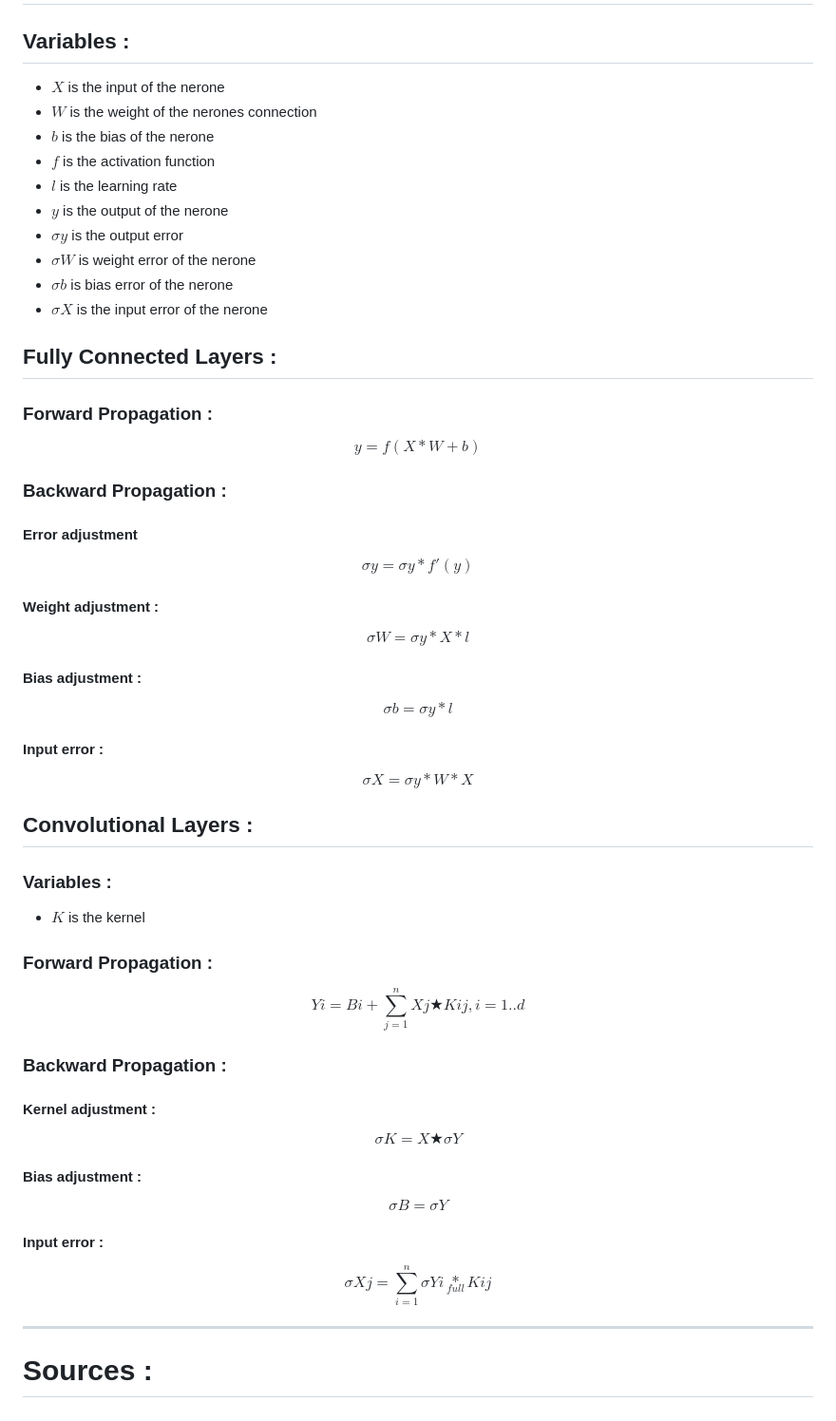
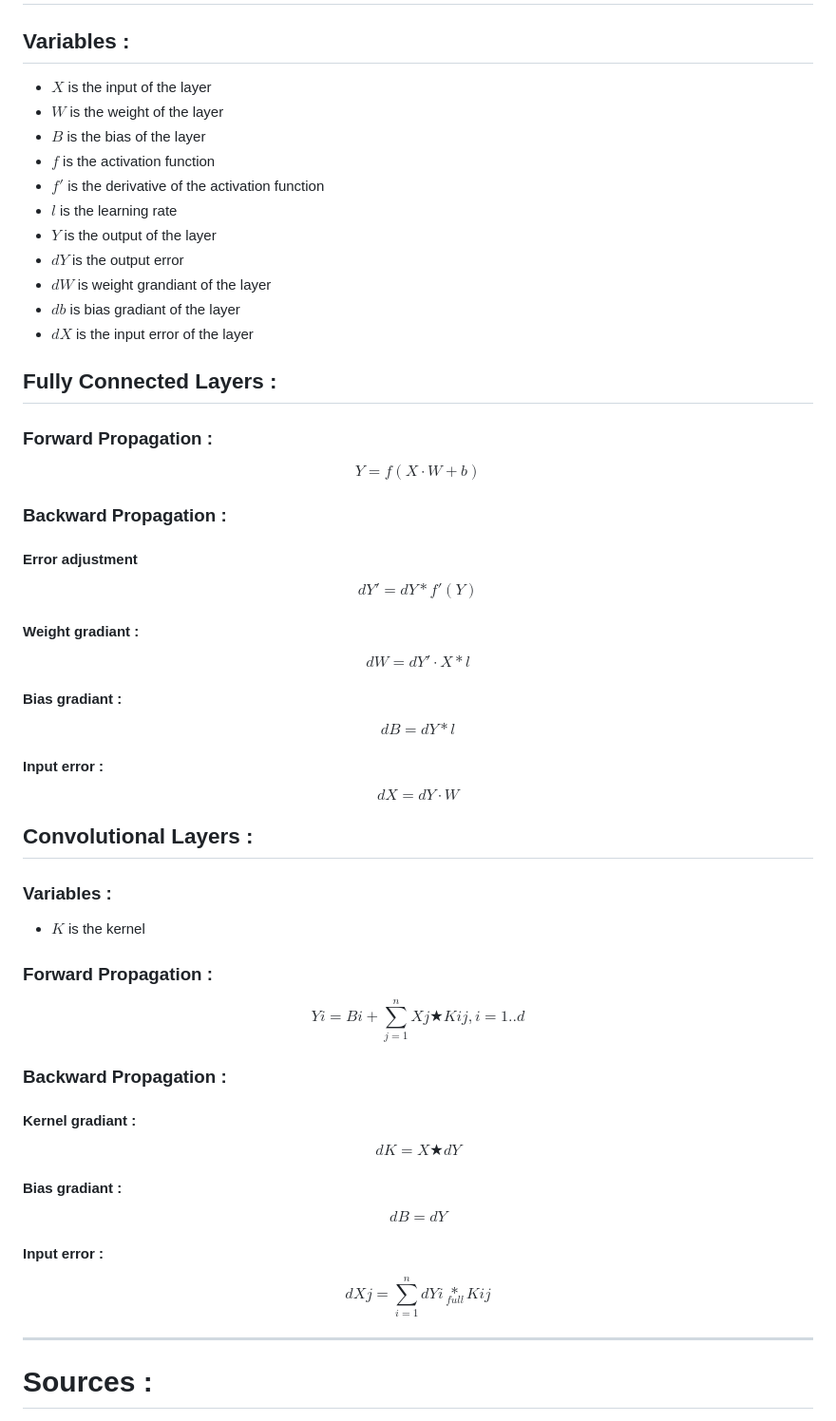
Before and after one commit to PolLamothe/Neural-Network-Scratch, a Markdown page: readme.md, the part around the change. Shown: that part at 95% size. Rendered like a GitHub page.

Commit message:
fixing math in the readme

```diff
--- a/readme.md
+++ b/readme.md
@@ -51,35 +51,36 @@ Here is the list of the file in this project and what are they used for :
 # Math
 
 ## Variables :
-- $X$ is the input of the nerone
-- $W$ is the weight of the nerones connection
-- $b$ is the bias of the nerone
+- $X$ is the input of the layer
+- $W$ is the weight of the layer
+- $B$ is the bias of the layer
 - $f$ is the activation function
+- $f'$ is the derivative of the activation function
 - $l$ is the learning rate
-- $y$ is the output of the nerone
-- $\sigma y$ is the output error
-- $\sigma W$ is weight error of the nerone
-- $\sigma b$ is bias error of the nerone
-- $\sigma X$ is the input error of the nerone
+- $Y$ is the output of the layer
+- $dY$ is the output error
+- $dW$ is weight grandiant of the layer
+- $db$ is bias gradiant of the layer
+- $dX$ is the input error of the layer
 
 ## Fully Connected Layers :
 
 ### Forward Propagation :
-$$y = f(X*W+b)$$
+$$Y = f(X⋅W+b)$$
 
 ### Backward Propagation :
 
 #### Error adjustment
-$$\sigma y = \sigma y * f'(y)$$
+$$dY' = dY * f'(Y)$$
 
-#### Weight adjustment :
-$$\sigma W = \sigma y * X * l$$
+#### Weight gradiant :
+$$dW = dY' ⋅ X * l$$
 
-#### Bias adjustment :
-$$\sigma b = \sigma y * l$$
+#### Bias gradiant :
+$$dB = dY * l$$
 
 #### Input error :
-$$\sigma X = \sigma y * W * X$$
+$$dX = dY ⋅ W$$
 
 ## Convolutional Layers :
 
@@ -93,14 +94,14 @@ $$ Yi = Bi + \sum_{j=1}^{n} Xj \bigstar Kij, i = 1..d$$
 
 ### Backward Propagation :
 
-#### Kernel adjustment :
-$$ \sigma K = X \bigstar \sigma Y $$
+#### Kernel gradiant :
+$$ dK = X \bigstar dY $$
 
-#### Bias adjustment :
-$$ \sigma B = \sigma Y $$
+#### Bias gradiant :
+$$ dB = dY $$
 
 #### Input error :
-$$\sigma Xj = \sum_{i=1}^{n} \sigma Yi \underset{full}{*} Kij $$
+$$dXj = \sum_{i=1}^{n} dYi \underset{full}{*} Kij $$
 
 ---
 # Sources :
```
